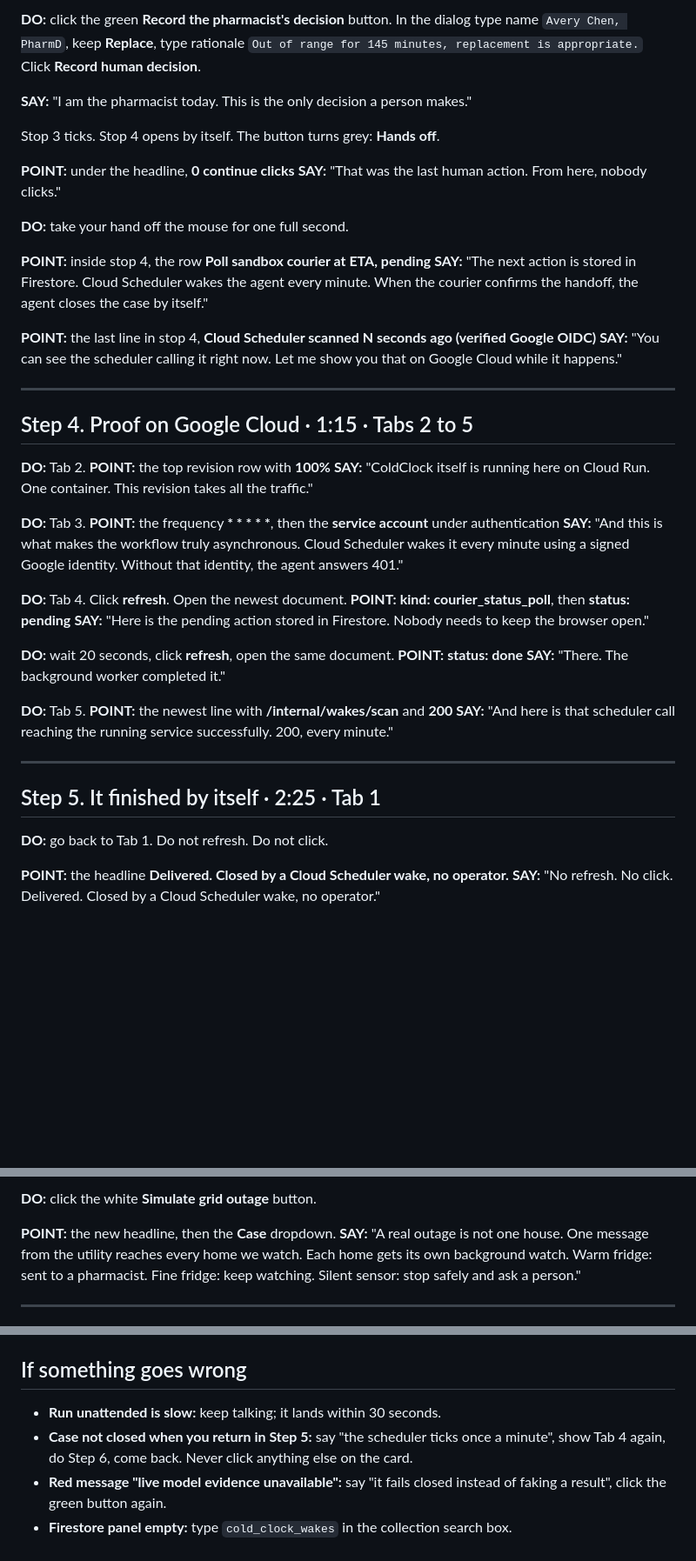
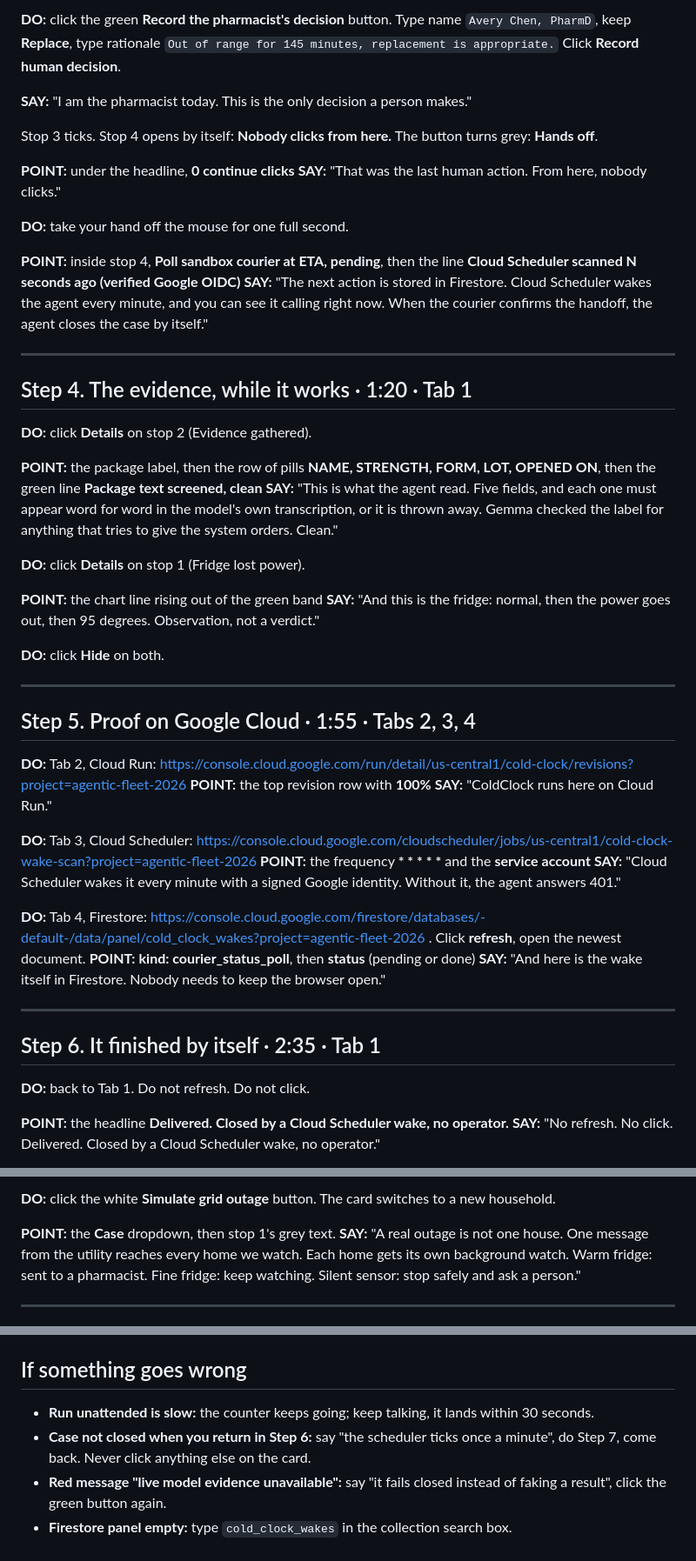
Before and after one commit to usv240/cold-clock, a Markdown page: DEMO_SCRIPT.md, 3 parts joined by grey strips. Shown at 87% size. Drawn GitHub-style; blank space fills up the shorter version.

Commit message:
Runbook: more product, 40 s of Cloud proof, links inline
Co-Authored-By: Claude Fable 5 <noreply@anthropic.com>

```diff
--- a/DEMO_SCRIPT.md
+++ b/DEMO_SCRIPT.md
@@ -58,50 +57,55 @@ When the headline changes to **Waiting for the pharmacist.**:
 
-**DO:** click the green **Record the pharmacist's decision** button. In the dialog type name `Avery Chen, PharmD`, keep **Replace**, type rationale `Out of range for 145 minutes, replacement is appropriate.` Click **Record human decision**.
+**DO:** click the green **Record the pharmacist's decision** button. Type name `Avery Chen, PharmD`, keep **Replace**, type rationale `Out of range for 145 minutes, replacement is appropriate.` Click **Record human decision**.
 
 **SAY:** "I am the pharmacist today. This is the only decision a person makes."
 
-Stop 3 ticks. Stop 4 opens by itself. The button turns grey: **Hands off**.
+Stop 3 ticks. Stop 4 opens by itself: **Nobody clicks from here.** The button turns grey: **Hands off**.
 
 **POINT:** under the headline, **0 continue clicks**
 **SAY:** "That was the last human action. From here, nobody clicks."
 
 **DO:** take your hand off the mouse for one full second.
 
-**POINT:** inside stop 4, the row **Poll sandbox courier at ETA, pending**
-**SAY:** "The next action is stored in Firestore. Cloud Scheduler wakes the agent every minute. When the courier confirms the handoff, the agent closes the case by itself."
-
-**POINT:** the last line in stop 4, **Cloud Scheduler scanned N seconds ago (verified Google OIDC)**
-**SAY:** "You can see the scheduler calling it right now. Let me show you that on Google Cloud while it happens."
+**POINT:** inside stop 4, **Poll sandbox courier at ETA, pending**, then the line **Cloud Scheduler scanned N seconds ago (verified Google OIDC)**
+**SAY:** "The next action is stored in Firestore. Cloud Scheduler wakes the agent every minute, and you can see it calling right now. When the courier confirms the handoff, the agent closes the case by itself."
 
 ---
 
-## Step 4. Proof on Google Cloud · 1:15 · Tabs 2 to 5
+## Step 4. The evidence, while it works · 1:20 · Tab 1
 
-**DO:** Tab 2.
-**POINT:** the top revision row with **100%**
-**SAY:** "ColdClock itself is running here on Cloud Run. One container. This revision takes all the traffic."
+**DO:** click **Details** on stop 2 (Evidence gathered).
 
-**DO:** Tab 3.
-**POINT:** the frequency **\* \* \* \* \***, then the **service account** under authentication
-**SAY:** "And this is what makes the workflow truly asynchronous. Cloud Scheduler wakes it every minute using a signed Google identity. Without that identity, the agent answers 401."
+**POINT:** the package label, then the row of pills **NAME, STRENGTH, FORM, LOT, OPENED ON**, then the green line **Package text screened, clean**
+**SAY:** "This is what the agent read. Five fields, and each one must appear word for word in the model's own transcription, or it is thrown away. Gemma checked the label for anything that tries to give the system orders. Clean."
 
-**DO:** Tab 4. Click **refresh**. Open the newest document.
-**POINT:** **kind: courier_status_poll**, then **status: pending**
-**SAY:** "Here is the pending action stored in Firestore. Nobody needs to keep the browser open."
+**DO:** click **Details** on stop 1 (Fridge lost power).
 
-**DO:** wait 20 seconds, click **refresh**, open the same document.
-**POINT:** **status: done**
-**SAY:** "There. The background worker completed it."
+**POINT:** the chart line rising out of the green band
+**SAY:** "And this is the fridge: normal, then the power goes out, then 95 degrees. Observation, not a verdict."
 
-**DO:** Tab 5.
-**POINT:** the newest line with **/internal/wakes/scan** and **200**
-**SAY:** "And here is that scheduler call reaching the running service successfully. 200, every minute."
+**DO:** click **Hide** on both.
 
 ---
 
-## Step 5. It finished by itself · 2:25 · Tab 1
+## Step 5. Proof on Google Cloud · 1:55 · Tabs 2, 3, 4
 
-**DO:** go back to Tab 1. Do not refresh. Do not click.
+**DO:** Tab 2, Cloud Run: https://console.cloud.google.com/run/detail/us-central1/cold-clock/revisions?project=agentic-fleet-2026
+**POINT:** the top revision row with **100%**
+**SAY:** "ColdClock runs here on Cloud Run."
+
+**DO:** Tab 3, Cloud Scheduler: https://console.cloud.google.com/cloudscheduler/jobs/us-central1/cold-clock-wake-scan?project=agentic-fleet-2026
+**POINT:** the frequency **\* \* \* \* \*** and the **service account**
+**SAY:** "Cloud Scheduler wakes it every minute with a signed Google identity. Without it, the agent answers 401."
+
+**DO:** Tab 4, Firestore: https://console.cloud.google.com/firestore/databases/-default-/data/panel/cold_clock_wakes?project=agentic-fleet-2026 . Click **refresh**, open the newest document.
+**POINT:** **kind: courier_status_poll**, then **status** (pending or done)
+**SAY:** "And here is the wake itself in Firestore. Nobody needs to keep the browser open."
+
+---
+
+## Step 6. It finished by itself · 2:35 · Tab 1
+
+**DO:** back to Tab 1. Do not refresh. Do not click.
 
 **POINT:** the headline **Delivered. Closed by a Cloud Scheduler wake, no operator.**
 **SAY:** "No refresh. No click. Delivered. Closed by a Cloud Scheduler wake, no operator."
@@ -121,7 +125,7 @@ Stop 3 ticks. Stop 4 opens by itself. The button turns grey: **Hands off**.
 
-**DO:** click the white **Simulate grid outage** button.
+**DO:** click the white **Simulate grid outage** button. The card switches to a new household.
 
-**POINT:** the new headline, then the **Case** dropdown.
+**POINT:** the **Case** dropdown, then stop 1's grey text.
 **SAY:** "A real outage is not one house. One message from the utility reaches every home we watch. Each home gets its own background watch. Warm fridge: sent to a pharmacist. Fine fridge: keep watching. Silent sensor: stop safely and ask a person."
 
 ---
@@ -156,7 +160,7 @@ Stop 3 ticks. Stop 4 opens by itself. The button turns grey: **Hands off**.
 
 ## If something goes wrong
 
-- **Run unattended is slow:** keep talking; it lands within 30 seconds.
-- **Case not closed when you return in Step 5:** say "the scheduler ticks once a minute", show Tab 4 again, do Step 6, come back. Never click anything else on the card.
+- **Run unattended is slow:** the counter keeps going; keep talking, it lands within 30 seconds.
+- **Case not closed when you return in Step 6:** say "the scheduler ticks once a minute", do Step 7, come back. Never click anything else on the card.
 - **Red message "live model evidence unavailable":** say "it fails closed instead of faking a result", click the green button again.
 - **Firestore panel empty:** type `cold_clock_wakes` in the collection search box.
```
Also changed, not shown: other parts of DEMO_SCRIPT.md (+15 -16 lines).
